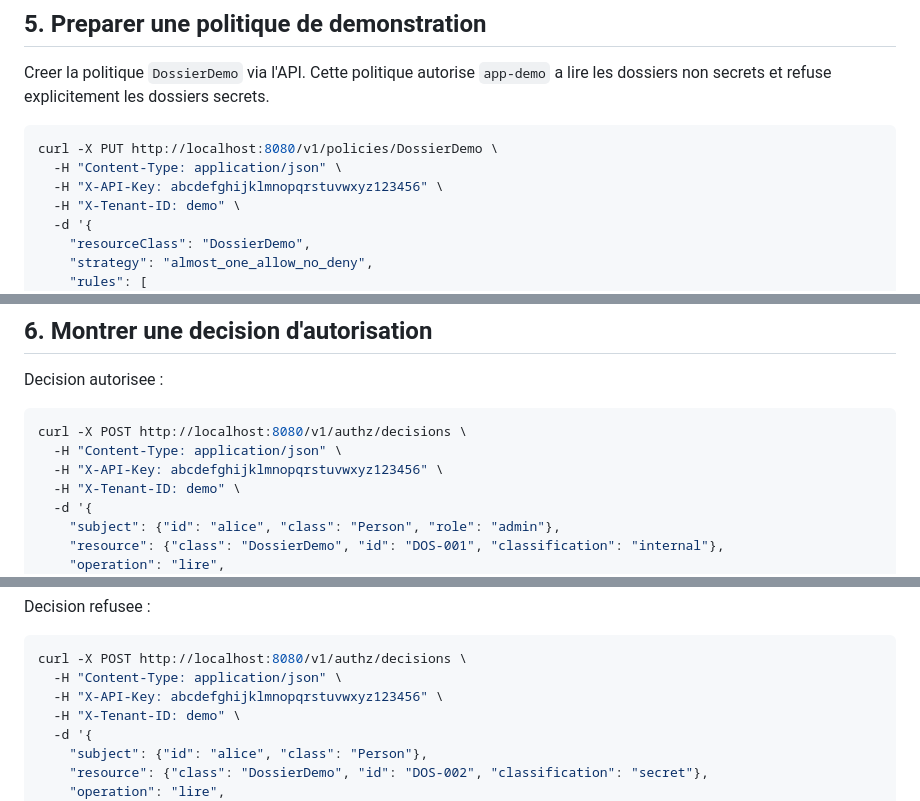
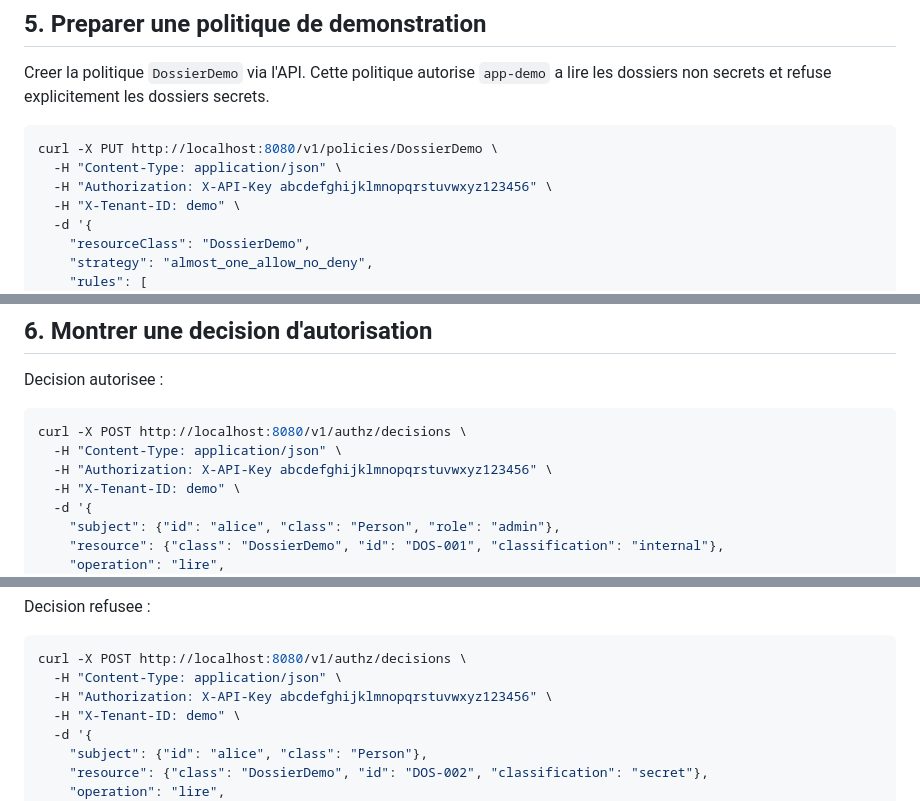
Before and after one commit to rsclison/autho, a Markdown page: docs/GUIDE_DEMONSTRATION.md, 3 parts joined by grey strips. GitHub-like rendering.

````diff
--- a/docs/GUIDE_DEMONSTRATION.md
+++ b/docs/GUIDE_DEMONSTRATION.md
@@ -171,7 +172,7 @@ Creer la politique `DossierDemo` via l'API. Cette politique autorise `app-demo`
 ```bash
 curl -X PUT http://localhost:8080/v1/policies/DossierDemo \
   -H "Content-Type: application/json" \
-  -H "X-API-Key: abcdefghijklmnopqrstuvwxyz123456" \
+  -H "Authorization: X-API-Key abcdefghijklmnopqrstuvwxyz123456" \
   -H "X-Tenant-ID: demo" \
   -d '{
     "resourceClass": "DossierDemo",
@@ -230,7 +231,7 @@ Decision autorisee :
 ```bash
 curl -X POST http://localhost:8080/v1/authz/decisions \
   -H "Content-Type: application/json" \
-  -H "X-API-Key: abcdefghijklmnopqrstuvwxyz123456" \
+  -H "Authorization: X-API-Key abcdefghijklmnopqrstuvwxyz123456" \
   -H "X-Tenant-ID: demo" \
   -d '{
     "subject": {"id": "alice", "class": "Person", "role": "admin"},
@@ -247,7 +248,7 @@ Decision refusee :
 ```bash
 curl -X POST http://localhost:8080/v1/authz/decisions \
   -H "Content-Type: application/json" \
-  -H "X-API-Key: abcdefghijklmnopqrstuvwxyz123456" \
+  -H "Authorization: X-API-Key abcdefghijklmnopqrstuvwxyz123456" \
   -H "X-Tenant-ID: demo" \
   -d '{
     "subject": {"id": "alice", "class": "Person"},
````
Also changed, not shown: other parts of docs/GUIDE_DEMONSTRATION.md (+12 -11 lines), README.md (+1 -1 lines).
